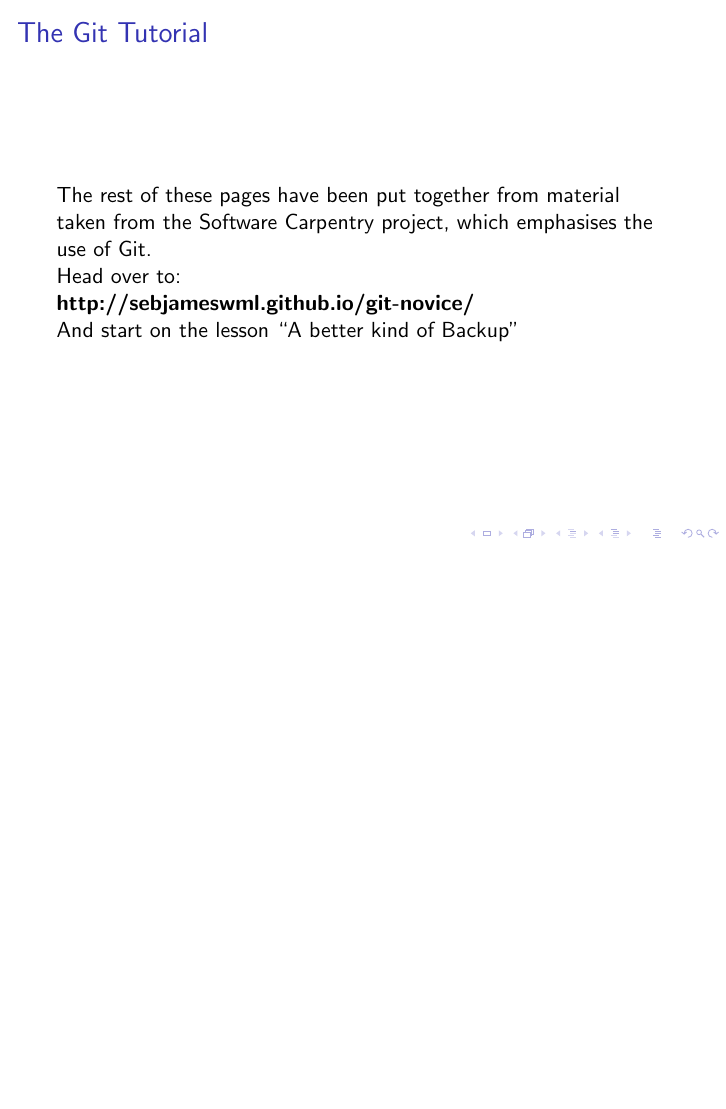
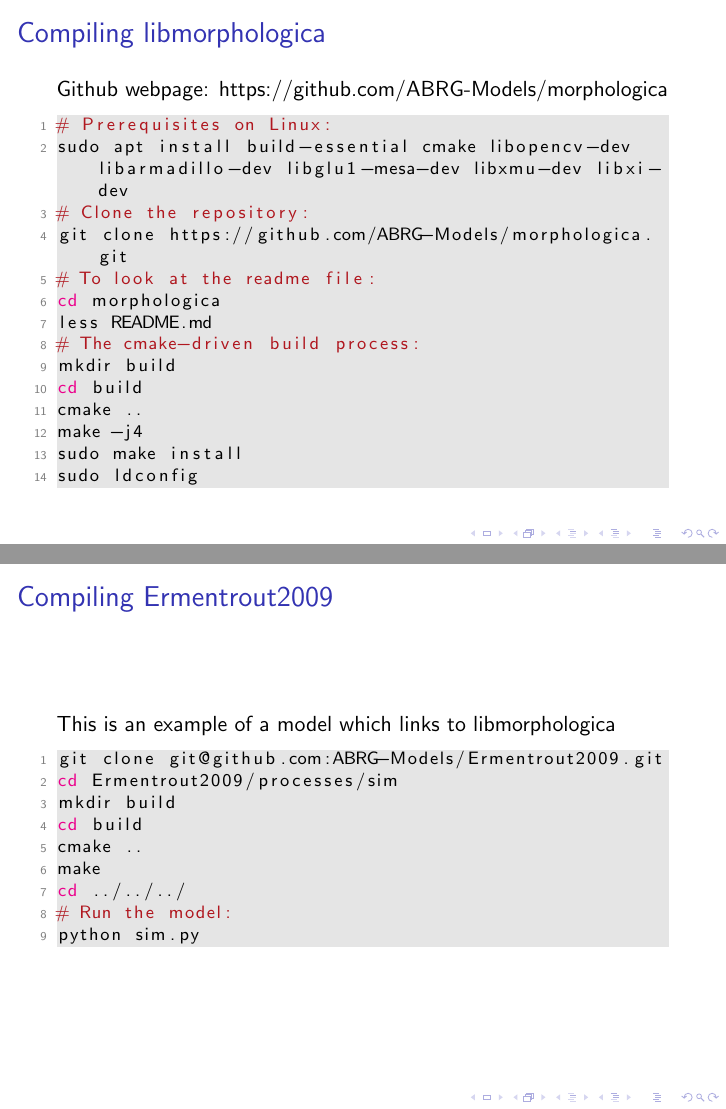
Before and after one commit to ABRG-Models/GitTutorial, LaTeX slides (talk.tex): page 43 of 43 before the commit and pages 44 and 45 of 45 after it, the two joined at a grey line, the shorter picture padded with empty space. Compiled offline with pdfLaTeX.

Commit message:
Adds compile instructions for libmorphologica and Ermentrout2009

```diff
--- a/talk.tex
+++ b/talk.tex
@@ -218,4 +218,41 @@
 
 \end{frame}
 
+\begin{frame}[fragile]
+  \frametitle{Compiling libmorphologica}
+    Github webpage: https://github.com/ABRG-Models/morphologica
+
+  \begin{lstlisting}[language=bash]
+# Prerequisites on Linux:
+sudo apt install build-essential cmake libopencv-dev libarmadillo-dev libglu1-mesa-dev libxmu-dev libxi-dev
+# Clone the repository:
+git clone https://github.com/ABRG-Models/morphologica.git
+# To look at the readme file:
+cd morphologica
+less README.md
+# The cmake-driven build process:
+mkdir build
+cd build
+cmake ..
+make -j4
+sudo make install
+sudo ldconfig\end{lstlisting}
+\end{frame}
+
+\begin{frame}[fragile]
+  \frametitle{Compiling Ermentrout2009}
+  This is an example of a model which links to libmorphologica
+  \begin{lstlisting}[language=bash]
+git clone git@github.com:ABRG-Models/Ermentrout2009.git
+cd Ermentrout2009/processes/sim
+mkdir build
+cd build
+cmake ..
+make
+cd ../../../
+# Run the model:
+python sim.py\end{lstlisting}
+\end{frame}
+
+
 \end{document}
```
Also changed, not shown: talk.pdf.
